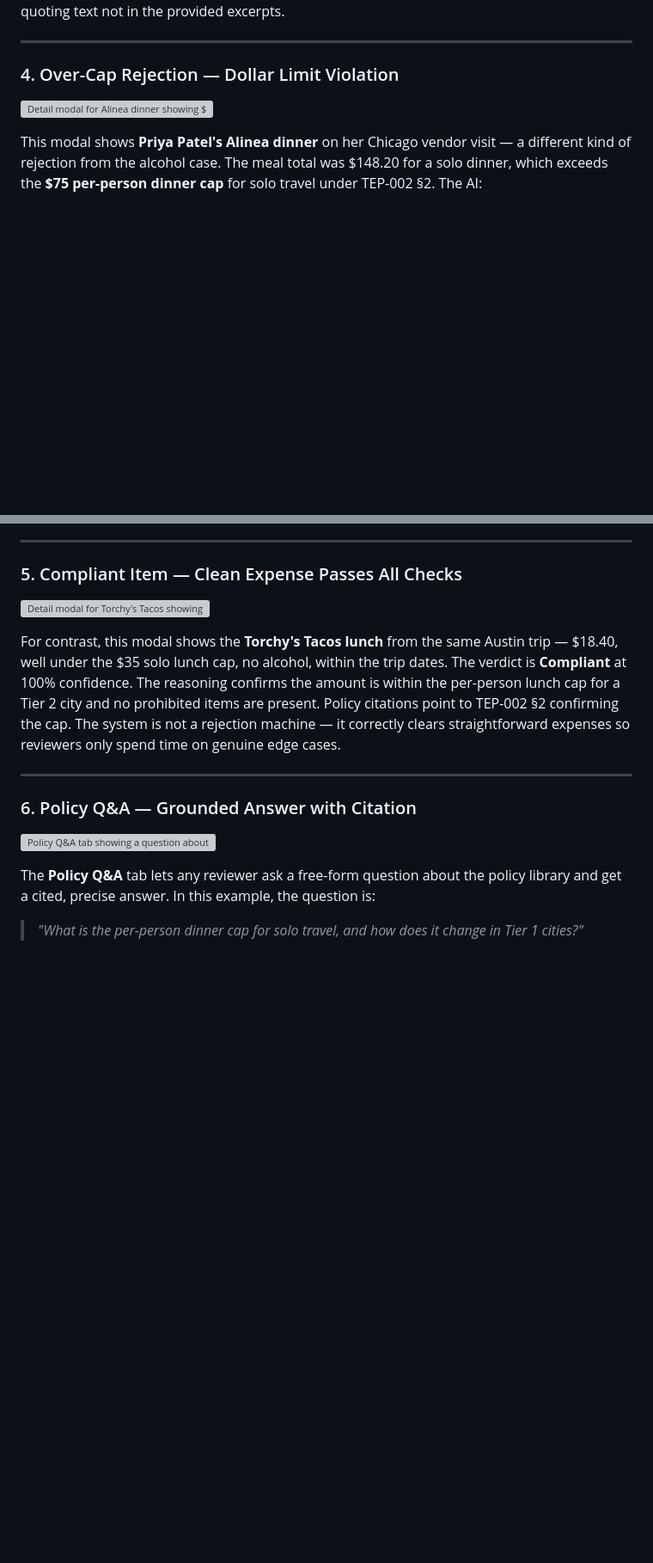
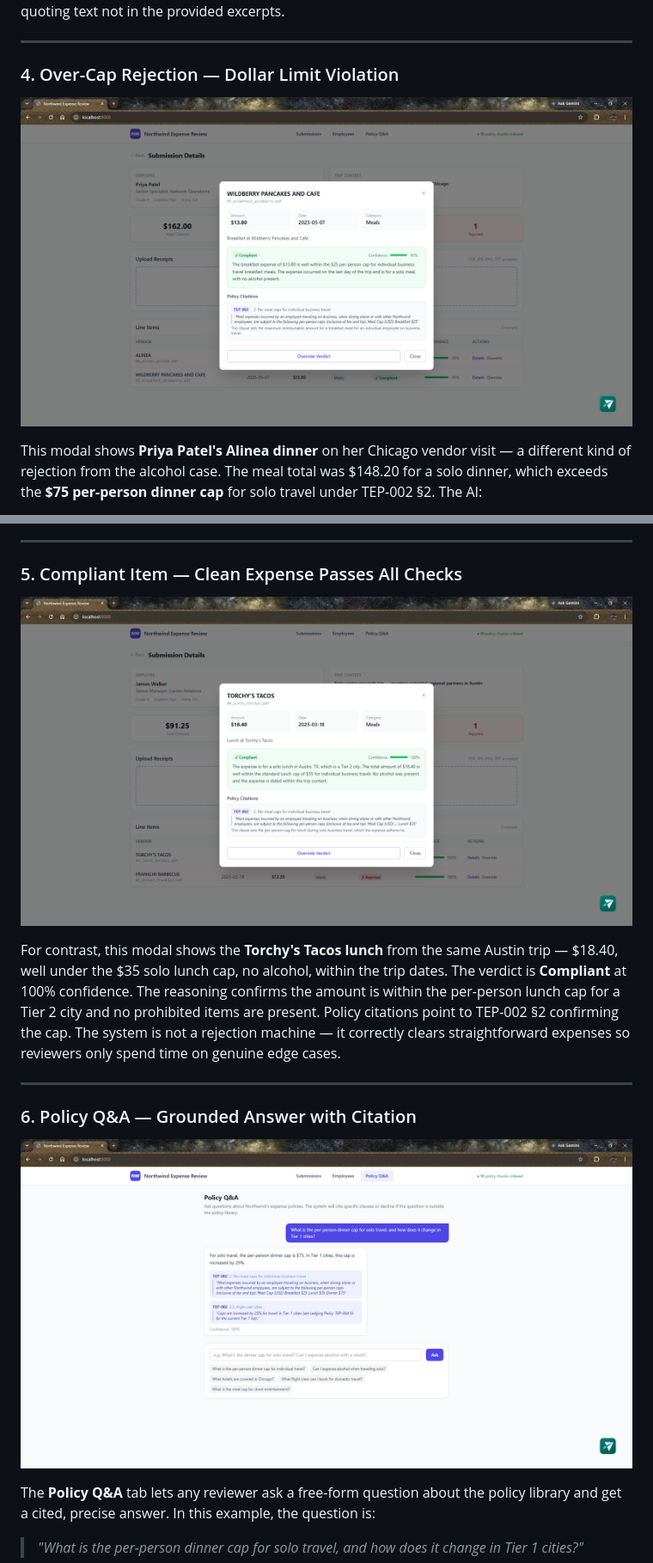
Before and after one commit to akhileswarchikku/northwind-expense-review, a Markdown page: README.md, 2 parts joined by grey strips. Shown at 86% size. Drawn GitHub-style; blank space fills up the shorter version; grey boxes are pictures that could not be loaded.

```diff
--- a/README.md
+++ b/README.md
@@ -92,7 +92,7 @@ Every quote is pulled directly from the source PDF — the AI cannot fabricate a
 
 ### 4. Over-Cap Rejection — Dollar Limit Violation
 
-![Detail modal for Alinea dinner showing $148.20 rejected against the $75/person dinner cap](screenshots/04_over_cap_rejection.png)
+![Detail modal for Alinea dinner showing $148.20 rejected against the $75/person dinner cap](Screenshots/04_over_cap_rejection.png)
 
 This modal shows **Priya Patel's Alinea dinner** on her Chicago vendor visit — a different kind of rejection from the alcohol case. The meal total was $148.20 for a solo dinner, which exceeds the **$75 per-person dinner cap** for solo travel under TEP-002 §2. The AI:
 
@@ -107,7 +107,7 @@ This demonstrates the system correctly applies context — the same restaurant o
 
 ### 5. Compliant Item — Clean Expense Passes All Checks
 
-![Detail modal for Torchy's Tacos showing compliant verdict at 100% confidence](screenshots/05_compliant_item.png)
+![Detail modal for Torchy's Tacos showing compliant verdict at 100% confidence](Screenshots/05_compliant_item.png)
 
 For contrast, this modal shows the **Torchy's Tacos lunch** from the same Austin trip — $18.40, well under the $35 solo lunch cap, no alcohol, within the trip dates. The verdict is **Compliant** at 100% confidence. The reasoning confirms the amount is within the per-person lunch cap for a Tier 2 city and no prohibited items are present. Policy citations point to TEP-002 §2 confirming the cap. The system is not a rejection machine — it correctly clears straightforward expenses so reviewers only spend time on genuine edge cases.
 
@@ -115,7 +115,7 @@ For contrast, this modal shows the **Torchy's Tacos lunch** from the same Austin
 
 ### 6. Policy Q&A — Grounded Answer with Citation
 
-![Policy Q&A tab showing a question about dinner caps answered with a verbatim TEP-002 citation](screenshots/06_qa_answer_with_citation.png)
+![Policy Q&A tab showing a question about dinner caps answered with a verbatim TEP-002 citation](Screenshots/06_qa_answer_with_citation.png)
 
 The **Policy Q&A** tab lets any reviewer ask a free-form question about the policy library and get a cited, precise answer. In this example, the question is:
 
```
Also changed, not shown: other parts of README.md (+4 -4 lines).
